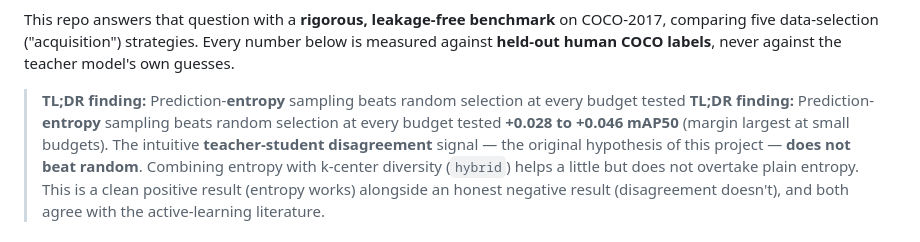
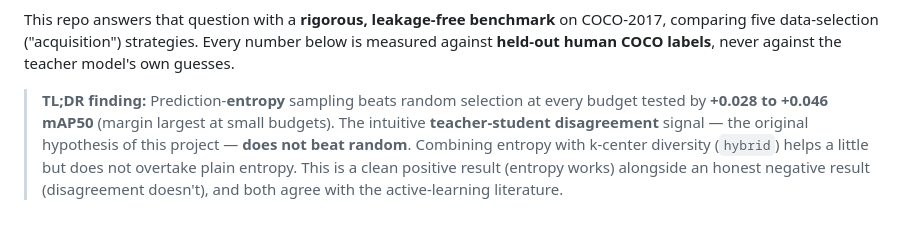
Before and after one commit to Rhutvik-pachghare1999/edge-detection-active-learning, a Markdown page: README.md, the part around the change. Rendered like a GitHub page.

```diff
--- a/README.md
+++ b/README.md
@@ -14,8 +14,7 @@ COCO-2017, comparing five data-selection ("acquisition") strategies. Every
 number below is measured against **held-out human COCO labels**, never against
 the teacher model's own guesses.
 
-> **TL;DR finding:** Prediction-**entropy** sampling beats random selection at every budget tested
-> **TL;DR finding:** Prediction-**entropy** sampling beats random selection at every budget tested
+> **TL;DR finding:** Prediction-**entropy** sampling beats random selection at every budget tested by
 > **+0.028 to +0.046 mAP50** (margin largest at small budgets). The intuitive
 > **teacher-student disagreement** signal — the original hypothesis of this
 > project — **does not beat random**. Combining entropy with k-center diversity
```
Also changed, not shown: docs/RESULTS.md (+1 -2 lines).
